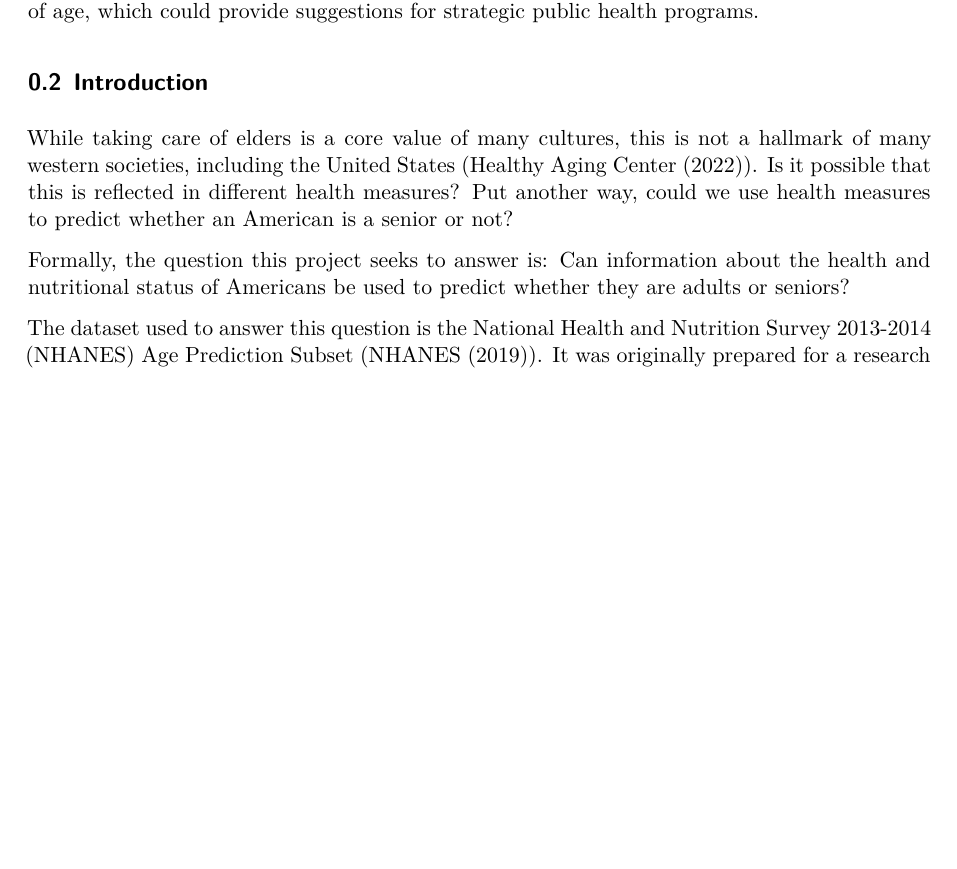
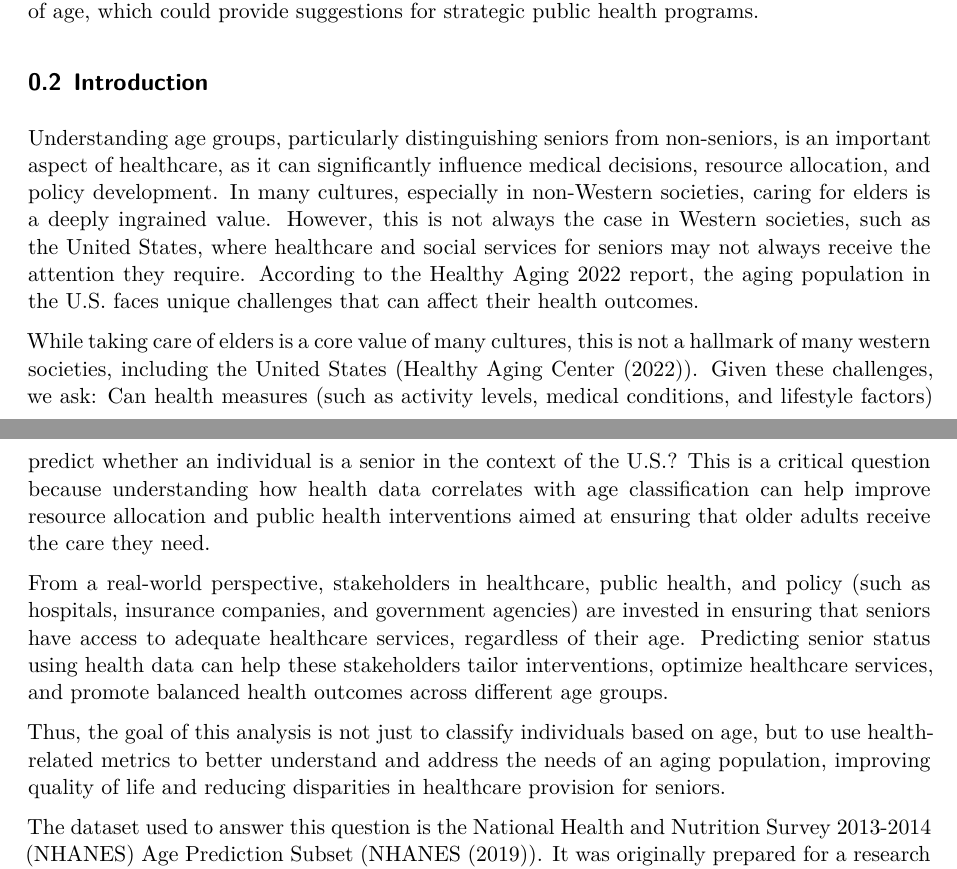
Before and after one commit to UBC-MDS/DSCI522-2425-39-FMJ, a Quarto document (reports/age_group_classification.qmd): part of page 1 of 9 before the commit and two parts of pages 1 and 2 of 10 after it, the two joined at a grey line, cut so that both start at the same text, the shorter picture padded with empty space. Rendered offline with R 4.5, knitr and Pandoc in place of Quarto, then LaTeX, with nearby package versions; some code elsewhere in the file could not run offline.

Commit message:
Introduction re structured - milestone 1 correction

```diff
--- a/reports/age_group_classification.qmd
+++ b/reports/age_group_classification.qmd
@@ -28,9 +28,13 @@ In this analysis we explored the use of several classification models to predict
 
 ## Introduction
 
-While taking care of elders is a core value of many cultures, this is not a hallmark of many western societies, including the United States (@HealthyAging2022). Is it possible that this is reflected in different health measures? Put another way, could we use health measures to predict whether an American is a senior or not?
+Understanding age groups, particularly distinguishing seniors from non-seniors, is an important aspect of healthcare, as it can significantly influence medical decisions, resource allocation, and policy development. In many cultures, especially in non-Western societies, caring for elders is a deeply ingrained value. However, this is not always the case in Western societies, such as the United States, where healthcare and social services for seniors may not always receive the attention they require. According to the Healthy Aging 2022 report, the aging population in the U.S. faces unique challenges that can affect their health outcomes.
 
-Formally, the question this project seeks to answer is: Can information about the health and nutritional status of Americans be used to predict whether they are adults or seniors?
+While taking care of elders is a core value of many cultures, this is not a hallmark of many western societies, including the United States (@HealthyAging2022). Given these challenges, we ask: Can health measures (such as activity levels, medical conditions, and lifestyle factors) predict whether an individual is a senior in the context of the U.S.? This is a critical question because understanding how health data correlates with age classification can help improve resource allocation and public health interventions aimed at ensuring that older adults receive the care they need.
+
+From a real-world perspective, stakeholders in healthcare, public health, and policy (such as hospitals, insurance companies, and government agencies) are invested in ensuring that seniors have access to adequate healthcare services, regardless of their age. Predicting senior status using health data can help these stakeholders tailor interventions, optimize healthcare services, and promote balanced health outcomes across different age groups.
+
+Thus, the goal of this analysis is not just to classify individuals based on age, but to use health-related metrics to better understand and address the needs of an aging population, improving quality of life and reducing disparities in healthcare provision for seniors.
 
 The dataset used to answer this question is the National Health and Nutrition Survey 2013-2014 (NHANES) Age Prediction Subset (@NHANES2019). It was originally prepared for a research paper on predicting diabetes and cardiovascular disease in patients (@DinhMiertschin2016 and @MukhtarAzwari2021). The dataset's stated purpose was to assess the health and nutritional status of adults and children in the United States (@Papazafiropoulou2024), however respondents were classified as either Adults (respondents under 65 years of age) or Seniors (respondents 65 years of age or older). Respondents were located in the United States and provided data through interviews, physical examinations, and laboratory tests to the National Center for Health Statistics (NCHS) (part of the Centers for Disease Control and Prevention (CDC)).
 
```
